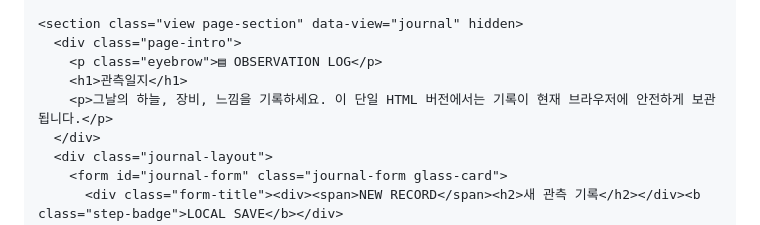
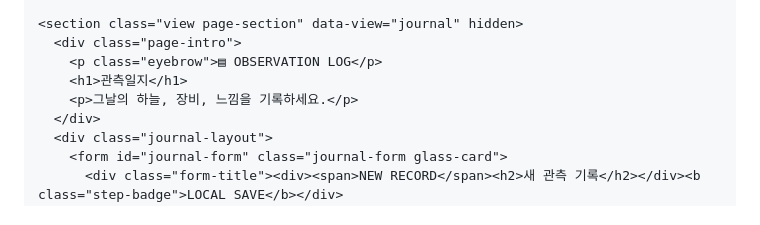
Before and after one commit to trapezium-git/lucidas.astronomy, a Markdown page: README.md, the part around the change. GitHub-like rendering.

```diff
--- a/README.md
+++ b/README.md
@@ -808,7 +808,7 @@
       <div class="page-intro">
         <p class="eyebrow">▤ OBSERVATION LOG</p>
         <h1>관측일지</h1>
-        <p>그날의 하늘, 장비, 느낌을 기록하세요. 이 단일 HTML 버전에서는 기록이 현재 브라우저에 안전하게 보관됩니다.</p>
+        <p>그날의 하늘, 장비, 느낌을 기록하세요.</p>
       </div>
       <div class="journal-layout">
         <form id="journal-form" class="journal-form glass-card">
```
